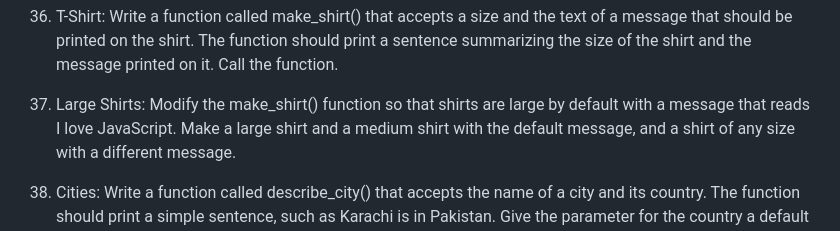
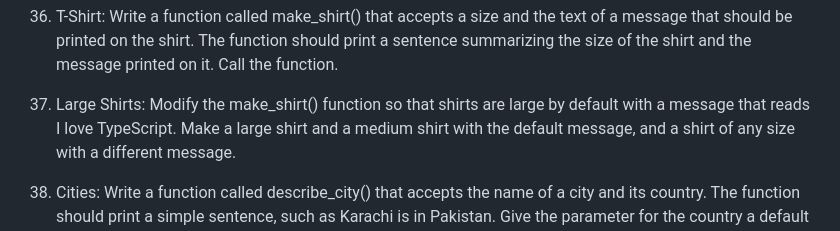
Before and after one commit to panaverse/typescript-node-projects, a Markdown page: getting-started-exercises.md, the part around the change. Rendered like a GitHub page.

Commit message:
update q37

```diff
--- a/getting-started-exercises.md
+++ b/getting-started-exercises.md
@@ -266,7 +266,7 @@ a sentence summarizing the size of the shirt and the message printed on it.
 Call the function.
 
 37. Large Shirts: Modify the make_shirt() function so that shirts are large
-by default with a message that reads I love JavaScript. Make a large shirt and a
+by default with a message that reads I love TypeScript. Make a large shirt and a
 medium shirt with the default message, and a shirt of any size with a different
 message.
 
```
